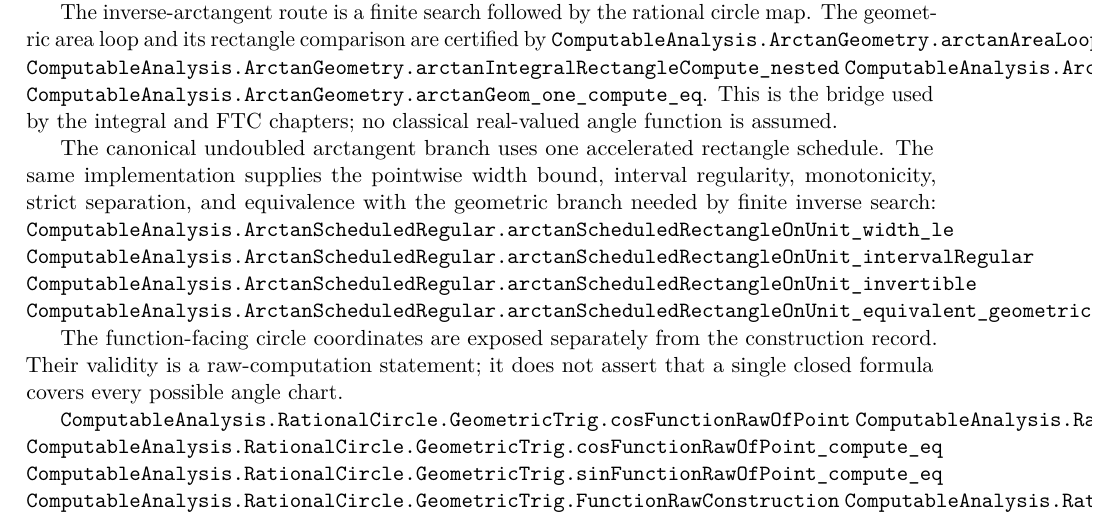
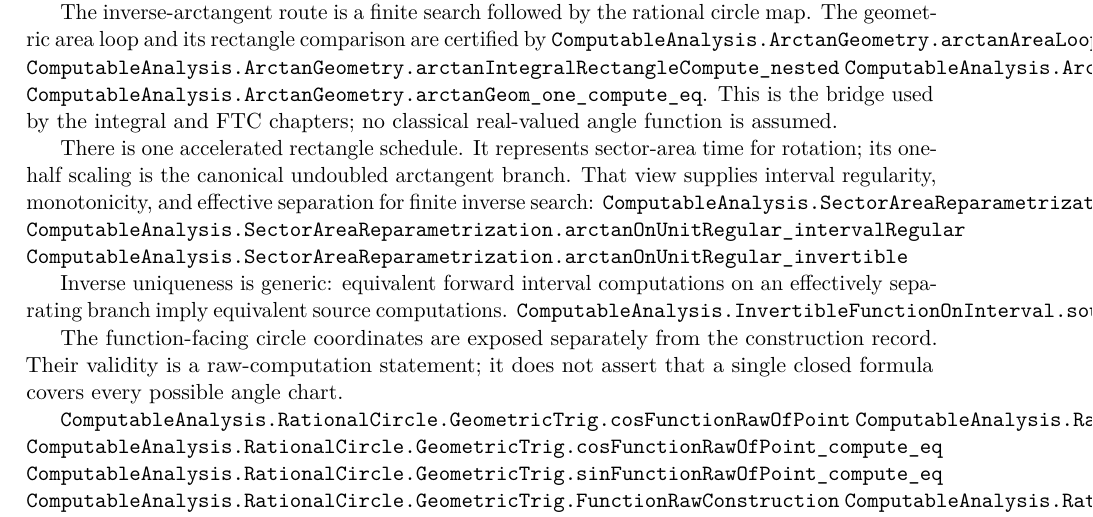
Before and after one commit to liuyao12/computable-analysis, a LaTeX thesis (blueprint/src/web.tex, which reads blueprint/src/02-rational-circle-trigonometry.tex): part of page 34 of 119, cut so that both start at the same text. Compiled offline with pdfLaTeX.

Commit message:
Reuse the sector clock for arctangent inversion

```diff
--- a/blueprint/src/02-rational-circle-trigonometry.tex
+++ b/blueprint/src/02-rational-circle-trigonometry.tex
@@ -172,14 +172,17 @@ map.  The geometric area loop and its rectangle comparison are certified by
 This is the bridge used by the integral and FTC chapters; no classical
 real-valued angle function is assumed.
 
-The canonical undoubled arctangent branch uses one accelerated rectangle
-schedule.  The same implementation supplies the pointwise width bound,
-interval regularity, monotonicity, strict separation, and equivalence with the
-geometric branch needed by finite inverse search:
-\lean{ComputableAnalysis.ArctanScheduledRegular.arctanScheduledRectangleOnUnit_width_le}
-\lean{ComputableAnalysis.ArctanScheduledRegular.arctanScheduledRectangleOnUnit_intervalRegular}
-\lean{ComputableAnalysis.ArctanScheduledRegular.arctanScheduledRectangleOnUnit_invertible}
-\lean{ComputableAnalysis.ArctanScheduledRegular.arctanScheduledRectangleOnUnit_equivalent_geometric_branch}
+There is one accelerated rectangle schedule.  It represents sector-area time
+for rotation; its one-half scaling is the canonical undoubled arctangent
+branch.  That view supplies interval regularity, monotonicity, and effective
+separation for finite inverse search:
+\lean{ComputableAnalysis.SectorAreaReparametrization.arctanOnUnitRegular_compute}
+\lean{ComputableAnalysis.SectorAreaReparametrization.arctanOnUnitRegular_intervalRegular}
+\lean{ComputableAnalysis.SectorAreaReparametrization.arctanOnUnitRegular_invertible}
+
+Inverse uniqueness is generic: equivalent forward interval computations on
+an effectively separating branch imply equivalent source computations.
+\lean{ComputableAnalysis.InvertibleFunctionOnInterval.source_equiv_of_forward_equiv}
 
 The function-facing circle coordinates are exposed separately from the
 construction record.  Their validity is a raw-computation statement; it does
```
Also changed, not shown: FORMALIZATION_GUIDE.md (+12 -0 lines), GOALS.md (+5 -0 lines), 2 other files.
